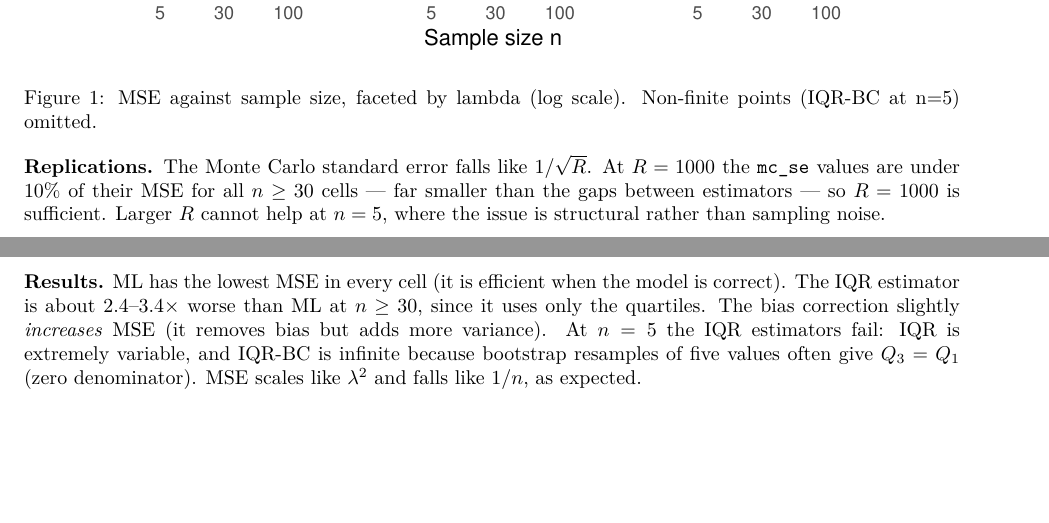
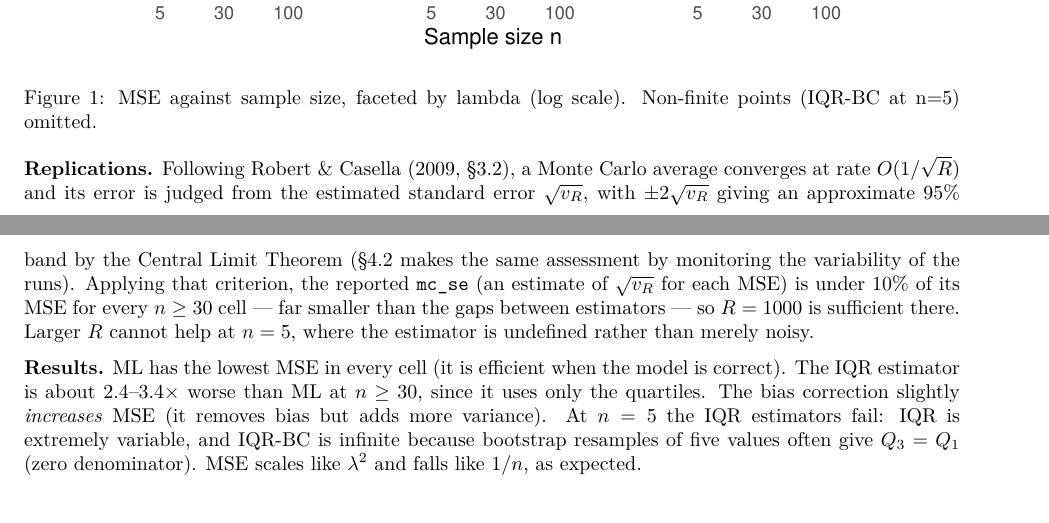
Before and after one commit to LXIX-Yes/DATA301_Assignment_4, an R Markdown document (assignment4.Rmd): two parts of pages 3 and 4 of 6, joined at a grey line, cut so that both start at the same text, the shorter picture padded with empty space. The pictures show the output file assignment4.pdf that the author committed with the source.

Commit message:
Cite Robert & Casella (2009) for the replications justification

````diff
--- a/assignment4.Rmd
+++ b/assignment4.Rmd
@@ -118,10 +118,14 @@ ggplot(results[is.finite(results$mse), ],
   theme_minimal()
 ```
 
-**Replications.** The Monte Carlo standard error falls like $1/\sqrt{R}$. At $R = 1000$ the
-`mc_se` values are under 10% of their MSE for all $n \ge 30$ cells — far smaller than the gaps
-between estimators — so $R = 1000$ is sufficient. Larger $R$ cannot help at $n = 5$, where the
-issue is structural rather than sampling noise.
+**Replications.** Following Robert & Casella (2009, §3.2), a Monte Carlo average converges at
+rate $O(1/\sqrt{R})$ and its error is judged from the estimated standard error $\sqrt{v_R}$,
+with $\pm 2\sqrt{v_R}$ giving an approximate 95% band by the Central Limit Theorem (§4.2 makes
+the same assessment by monitoring the variability of the runs). Applying that criterion, the
+reported `mc_se` (an estimate of $\sqrt{v_R}$ for each MSE) is under 10% of its MSE for every
+$n \ge 30$ cell — far smaller than the gaps between estimators — so $R = 1000$ is sufficient
+there. Larger $R$ cannot help at $n = 5$, where the estimator is undefined rather than merely
+noisy.
 
 **Results.** ML has the lowest MSE in every cell (it is efficient when the model is correct).
 The IQR estimator is about 2.4–3.4$\times$ worse than ML at $n \ge 30$, since it uses only the
````
Also changed, not shown: assignment4.pdf, assignment4.Rmd (1 more changed lines).
